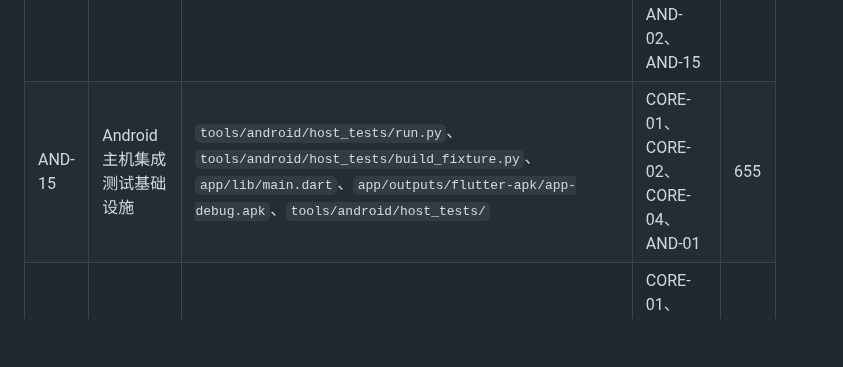
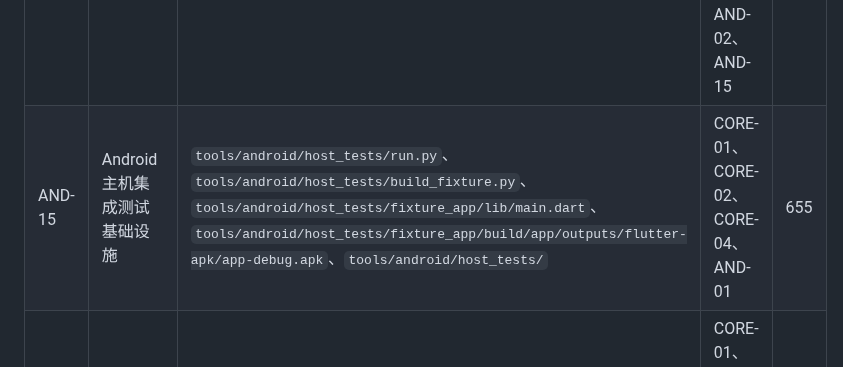
Before and after one commit to VividVeneto/BubeiGongshi, a Markdown page: SADD/and/00-总览.md, the part around the change. Rendered like a GitHub page; blank space fills up the shorter version.

```diff
--- a/SADD/and/00-总览.md
+++ b/SADD/and/00-总览.md
@@ -133,7 +133,7 @@ flowchart TD
 | AND-12 | Android 性能与业务联测场景 | `app/integration_test/android/` | CORE-01、CORE-02、AND-03、AND-04、AND-07、AND-08、AND-09、AND-11、AND-13、AND-15 | 560 |
 | AND-13 | Android 触摸交互与横竖屏适配 | `app/lib/platform/android/interaction/`、`app/android/.../InteractionHandler.kt`、`app/android/app/src/main/res/values*/styles.xml`、`app/integration_test/android/interaction_test.dart` | CORE-01、CORE-02、CORE-04、CORE-36、CORE-55、AND-01、AND-02、AND-05、CORE-58、AND-15 | 405 |
 | AND-14 | 剪贴板与公式多格式复制 | `app/lib/platform/android/clipboard/` | CORE-01、CORE-02、CORE-04、CORE-52、AND-01、AND-02、AND-15 | 305 |
-| AND-15 | Android主机集成测试基础设施 | `tools/android/host_tests/run.py`、`tools/android/host_tests/build_fixture.py`、`app/lib/main.dart`、`app/outputs/flutter-apk/app-debug.apk`、`tools/android/host_tests/` | CORE-01、CORE-02、CORE-04、AND-01 | 655 |
+| AND-15 | Android主机集成测试基础设施 | `tools/android/host_tests/run.py`、`tools/android/host_tests/build_fixture.py`、`tools/android/host_tests/fixture_app/lib/main.dart`、`tools/android/host_tests/fixture_app/build/app/outputs/flutter-apk/app-debug.apk`、`tools/android/host_tests/` | CORE-01、CORE-02、CORE-04、AND-01 | 655 |
 | AND-16 | Android 真机矩阵与发布测量汇总 | `tools/perf/android/` | CORE-01、CORE-02、CORE-41、AND-12、AND-15 | 270 |
 
 > AND-10（资源包获取与识别历史平台存储）已在 v5.1 撤销：资源包下载与管理并入 CORE-51，存储紧张时的识别历史清理并入 CORE-50（两端共用同一 Dart 实现）。编号不复用；理由见附录 D。
```
Also changed, not shown: SADD/README.md (+1 -1 lines).
